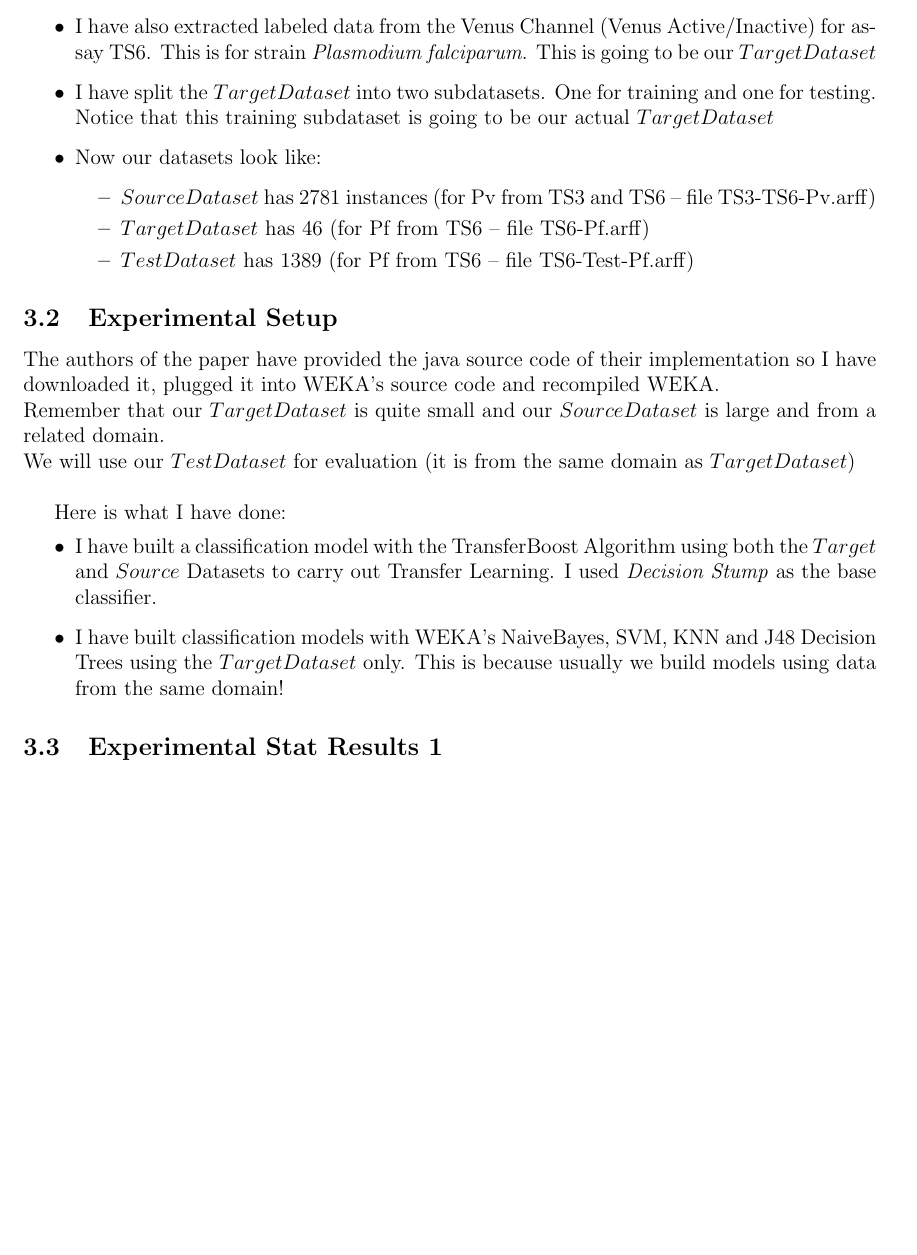
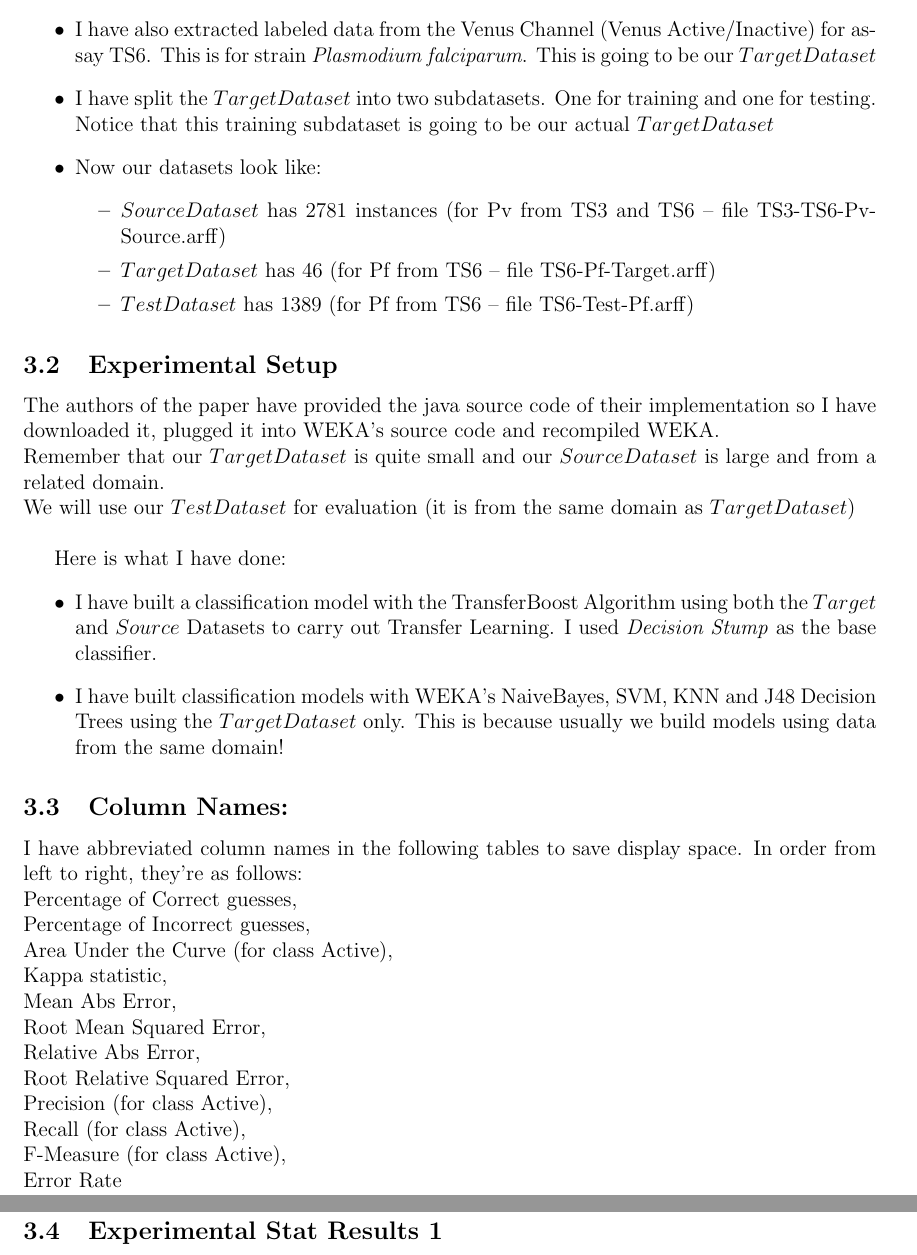
Before and after one commit to nsadawi/eve-data, a LaTeX document (TL/notes.tex): part of page 2 of 5 before the commit and two parts of pages 2 and 3 of 5 after it, the two joined at a grey line, cut so that both start at the same text, the shorter picture padded with empty space. Compiled offline with pdfLaTeX.

Commit message:
More TL Exp

```diff
--- a/TL/notes.tex
+++ b/TL/notes.tex
@@ -77,8 +77,8 @@ This learning process corresponds to transferring knowledge learned from the $so
 \item I have split the $Target Dataset$ into two subdatasets. One for training and one for testing. Notice that this training subdataset is going to be our actual $Target Dataset$
 \item Now our datasets look like:
    \begin{itemize}
-	\item $Source Dataset$ has 2781 instances (for Pv from TS3 and TS6 -- file TS3-TS6-Pv.arff)
-	\item $Target Dataset$ has 46 (for Pf from TS6 -- file TS6-Pf.arff)
+	\item $Source Dataset$ has 2781 instances (for Pv from TS3 and TS6 -- file TS3-TS6-Pv-Source.arff)
+	\item $Target Dataset$ has 46 (for Pf from TS6 -- file TS6-Pf-Target.arff)
 	\item $Test Dataset$ has 1389 (for Pf from TS6 -- file TS6-Test-Pf.arff)
    \end{itemize}
 \end{itemize}
@@ -93,6 +93,22 @@ Here is what I have done:
 \item I have built a classification model with the TransferBoost Algorithm using both the $Target$ and $Source$ Datasets to carry out Transfer Learning. I used \emph{Decision Stump} as the base classifier.
 \item I have built classification models with WEKA's NaiveBayes, SVM, KNN and J48 Decision Trees using the $Target Dataset$ only. This is because usually we build models using data from the same domain!
 \end{itemize}
+
+\subsection{Column Names:}
+I have abbreviated column names in the following tables to save display space. In order from left to right, they're as follows:\\
+Percentage of Correct guesses,\\
+Percentage of Incorrect guesses,\\
+Area Under the Curve (for class Active),\\
+Kappa statistic,\\
+Mean Abs Error,\\
+Root Mean Squared Error,\\
+Relative Abs Error,\\
+Root Relative Squared Error,\\
+Precision (for class Active),\\
+Recall (for class Active),\\
+F-Measure (for class Active),\\
+Error Rate\\
+
 
 \subsection{Experimental Stat Results 1}
 In this experiment I did 10 fold cross validation using the target dataset only (built models using the target dataset only and used it for the validation)
```
Also changed, not shown: TL/notes.pdf, 6 other files.
